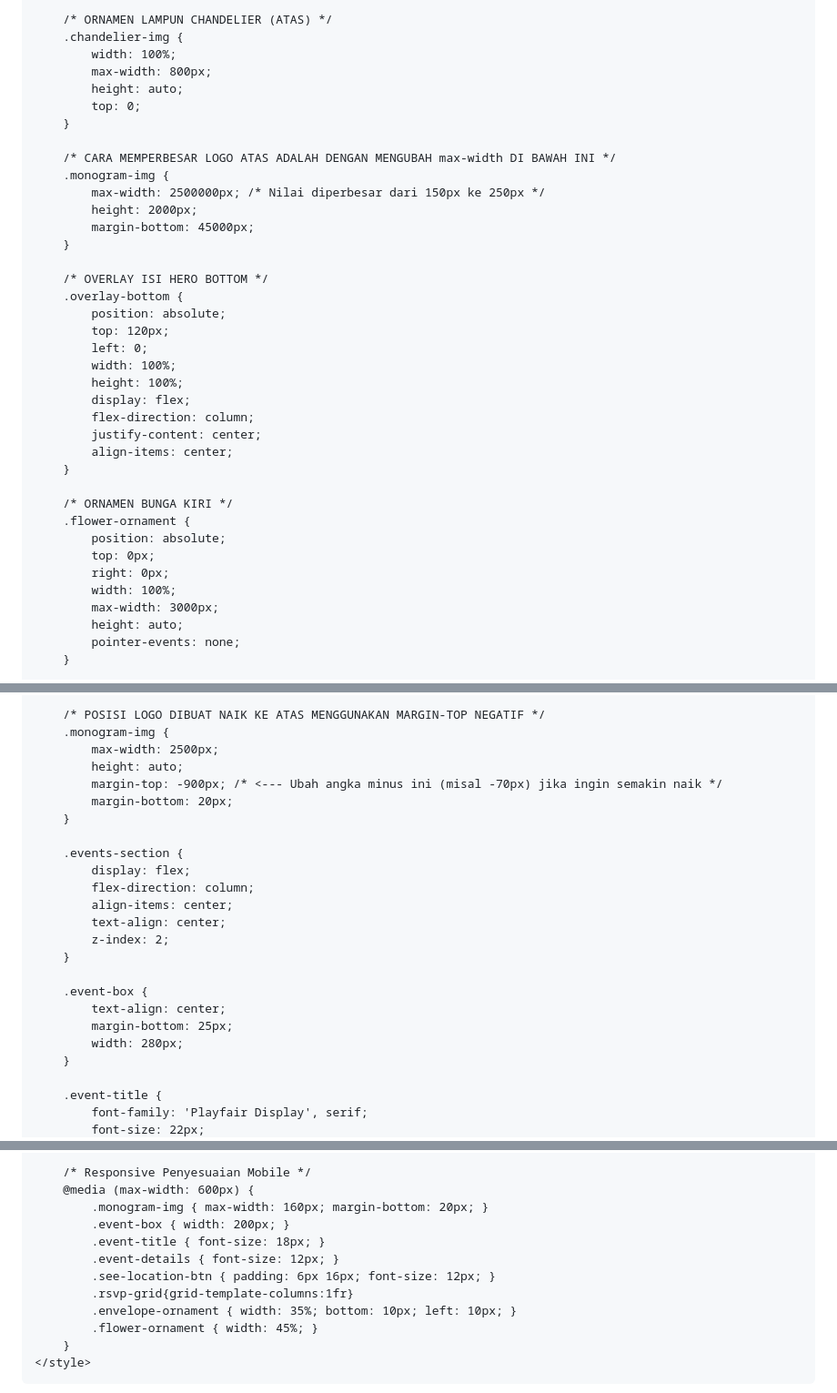
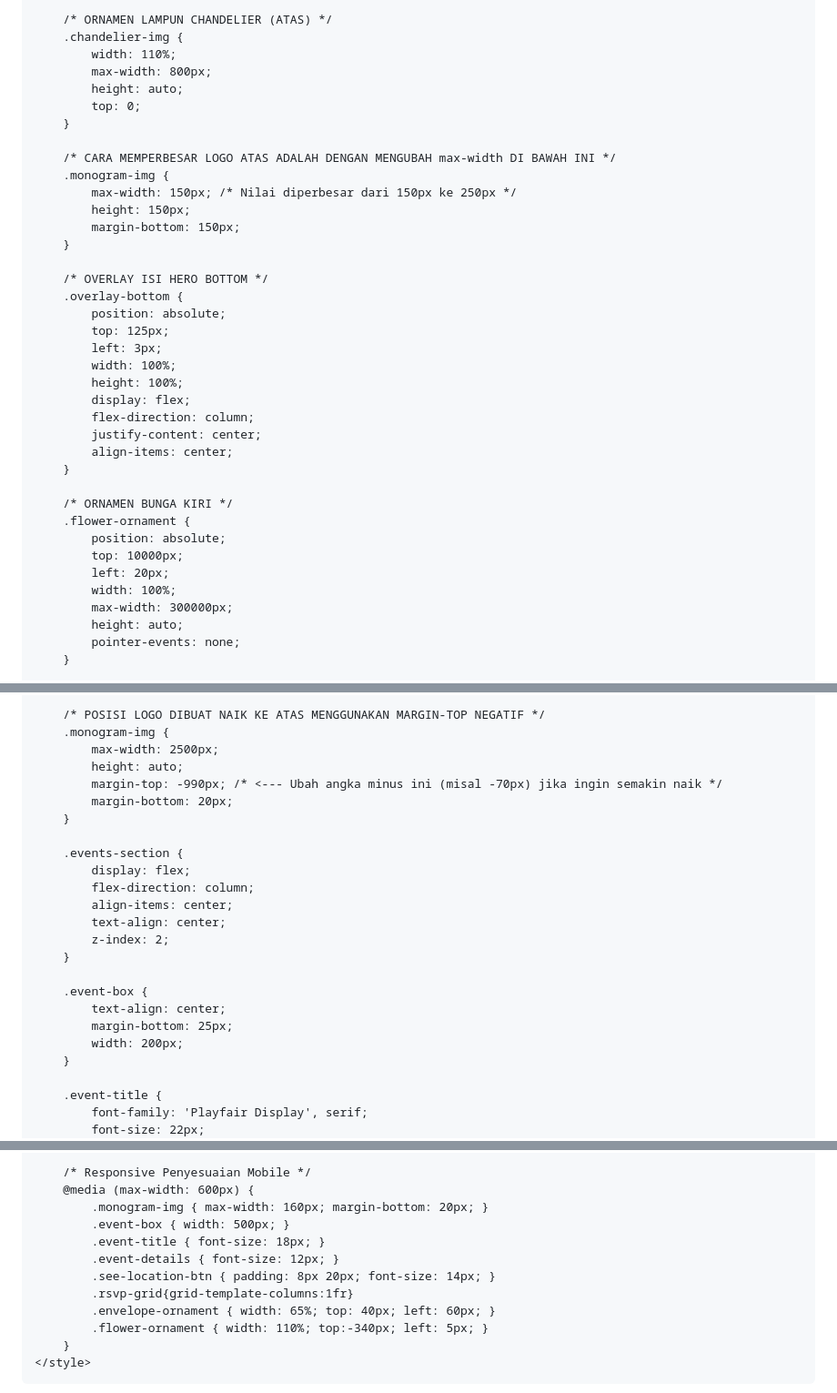
Before and after one commit to alastormew-cloud/trial1-, a Markdown page: README.md, 3 parts joined by grey strips. Shown at 91% size. Drawn GitHub-style.

```diff
--- a/README.md
+++ b/README.md
@@ -62,7 +62,7 @@
 
         /* ORNAMEN LAMPUN CHANDELIER (ATAS) */
         .chandelier-img {
-            width: 100%;
+            width: 110%;
             max-width: 800px;
             height: auto;
             top: 0;
@@ -70,16 +70,16 @@
 
         /* CARA MEMPERBESAR LOGO ATAS ADALAH DENGAN MENGUBAH max-width DI BAWAH INI */
         .monogram-img {
-            max-width: 2500000px; /* Nilai diperbesar dari 150px ke 250px */
-            height: 2000px;
-            margin-bottom: 45000px;
+            max-width: 150px; /* Nilai diperbesar dari 150px ke 250px */
+            height: 150px;
+            margin-bottom: 150px;
         }
 
         /* OVERLAY ISI HERO BOTTOM */
         .overlay-bottom {
             position: absolute;
-            top: 120px;
-            left: 0;
+            top: 125px;
+            left: 3px;
             width: 100%;
             height: 100%;
             display: flex;
@@ -91,10 +91,10 @@
         /* ORNAMEN BUNGA KIRI */
         .flower-ornament {
             position: absolute;
-            top: 0px;
-            right: 0px;
+            top: 10000px;
+            left: 20px;
             width: 100%;
-            max-width: 3000px;
+            max-width: 300000px;
             height: auto;
             pointer-events: none;
         }
@@ -114,7 +114,7 @@
         .monogram-img {
             max-width: 2500px;
             height: auto;
-            margin-top: -900px; /* <--- Ubah angka minus ini (misal -70px) jika ingin semakin naik */
+            margin-top: -990px; /* <--- Ubah angka minus ini (misal -70px) jika ingin semakin naik */
             margin-bottom: 20px;
         }
 
@@ -129,7 +129,7 @@
         .event-box {
             text-align: center;
             margin-bottom: 25px;
-            width: 280px;
+            width: 200px;
         }
 
         .event-title {
@@ -205,13 +205,13 @@
         /* Responsive Penyesuaian Mobile */
         @media (max-width: 600px) {
             .monogram-img { max-width: 160px; margin-bottom: 20px; }
-            .event-box { width: 200px; }
+            .event-box { width: 500px; }
             .event-title { font-size: 18px; }
             .event-details { font-size: 12px; }
-            .see-location-btn { padding: 6px 16px; font-size: 12px; }
+            .see-location-btn { padding: 8px 20px; font-size: 14px; }
             .rsvp-grid{grid-template-columns:1fr}
-            .envelope-ornament { width: 35%; bottom: 10px; left: 10px; }
-            .flower-ornament { width: 45%; }
+            .envelope-ornament { width: 65%; top: 40px; left: 60px; }
+            .flower-ornament { width: 110%; top:-340px; left: 5px; }
         }
     </style>
 </head>
```
Also changed, not shown: other parts of README.md (+2 -2 lines).
